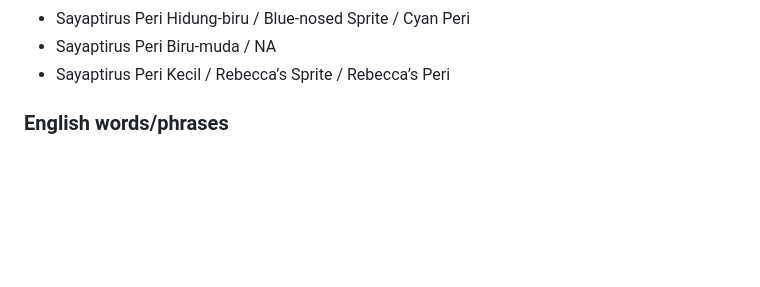
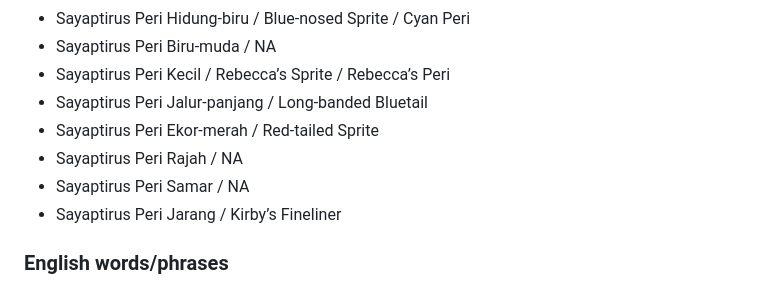
Before and after one commit to irfanzainudin/pantunis-api, a Markdown page: api/db/NOTE.md, the part around the change. Rendered like a GitHub page; blank space fills up the shorter version.

Commit message:
added some malay names for dragonflies disiderata #13

```diff
--- a/api/db/NOTE.md
+++ b/api/db/NOTE.md
@@ -104,6 +104,11 @@ Index: 40
 - Sayaptirus Peri Hidung-biru / Blue-nosed Sprite / Cyan Peri
 - Sayaptirus Peri Biru-muda / NA
 - Sayaptirus Peri Kecil / Rebecca’s Sprite / Rebecca’s Peri
+- Sayaptirus Peri Jalur-panjang / Long-banded Bluetail
+- Sayaptirus Peri Ekor-merah / Red-tailed Sprite
+- Sayaptirus Peri Rajah / NA
+- Sayaptirus Peri Samar / NA
+- Sayaptirus Peri Jarang / Kirby’s Fineliner
 
 ### English words/phrases
 
```
